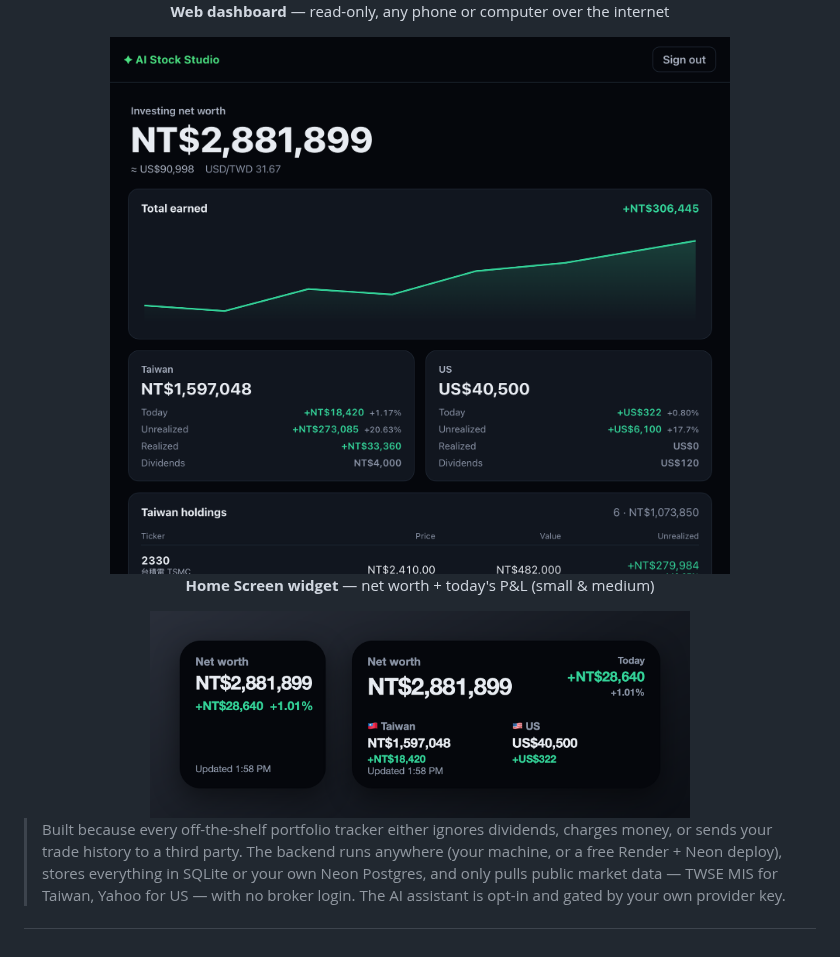
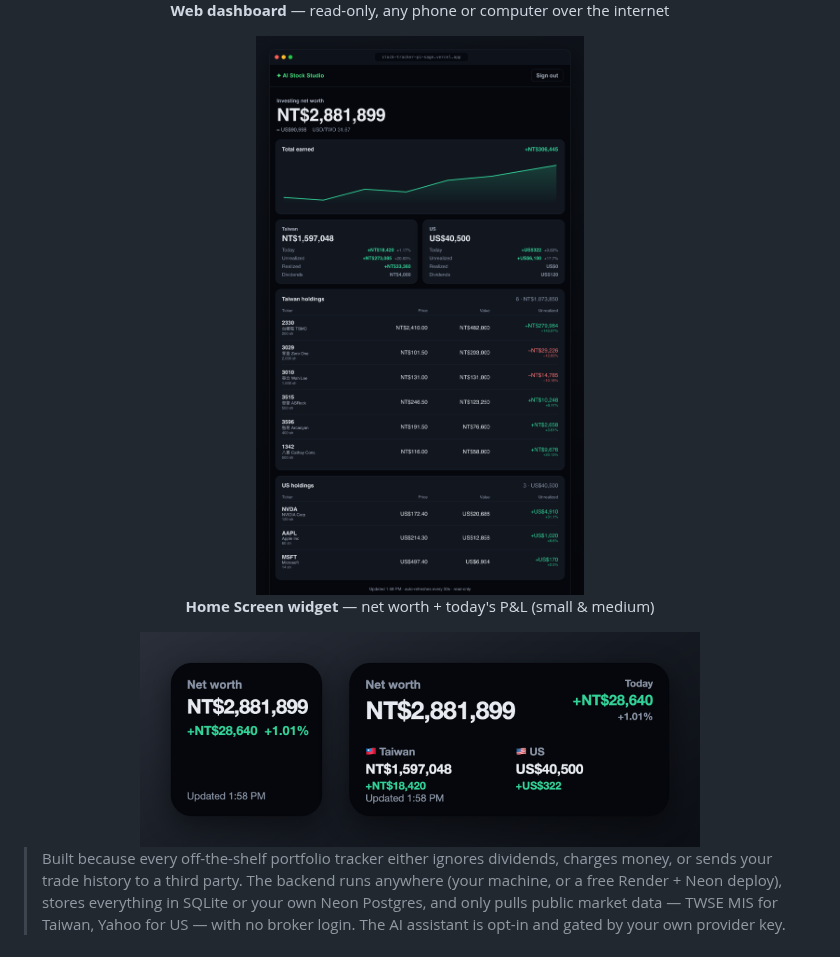
Before and after one commit to jimmy19981226/stock-tracker, a Markdown page: README.md, the part around the change. GitHub-like rendering; pictures changed too: docs/screenshots/web-dashboard.png.

Commit message:
docs: professional framed dashboard screenshot (complete, browser window)
Re-render the web dashboard as a complete shot inside a macOS browser-window
frame — no mid-content cropping. Balanced image widths in the README.

Co-Authored-By: Claude Opus 4.8 <noreply@anthropic.com>

```diff
--- a/README.md
+++ b/README.md
@@ -20,11 +20,11 @@ A **native iOS app + responsive web dashboard + FastAPI backend** for tracking *
 
 **Web dashboard** — read-only, any phone or computer over the internet
 
-<img src="docs/screenshots/web-dashboard.png" width="620" alt="Responsive web dashboard" />
+<img src="docs/screenshots/web-dashboard.png" width="540" alt="Responsive web dashboard" />
 
 **Home Screen widget** — net worth + today's P&L (small &amp; medium)
 
-<img src="docs/screenshots/ios-widget.png" width="540" alt="Home Screen widget" />
+<img src="docs/screenshots/ios-widget.png" width="560" alt="Home Screen widget" />
 
 </div>
 
```
